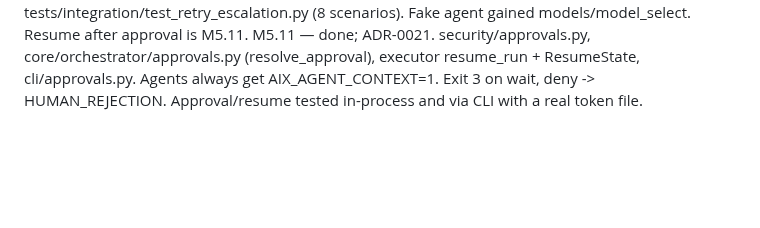
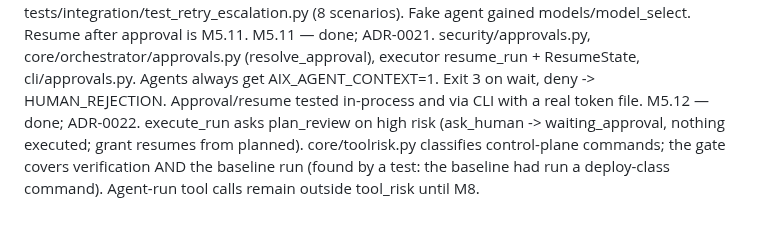
Before and after one commit to tanmoy162111/AIX, a Markdown page: docs/playbook/PROGRESS.md, the part around one of its changes. GitHub-like rendering; blank space fills up the shorter version.

Commit message:
docs(progress): tick M5.12
Co-Authored-By: Claude Sonnet 5 <noreply@anthropic.com>

```diff
--- a/docs/playbook/PROGRESS.md
+++ b/docs/playbook/PROGRESS.md
@@ -211,3 +211,4 @@ M5.8 — done; core/failure.py classify_verification (policy > secrets > build >
 M5.9 — done; core/retry.py (pure): sequence_for/next_step/remaining_mutations per §19.2, Step{consumes_attempt,wait_s,mark_agent_unavailable} (rate-limit/network waits and auth switch do not consume an attempt), RetryLedger asserts no identical (agent, prompt hash, base commit) retry (new IdenticalRetry error), split_task -> 2-3 chained subtasks with dependents rewired (deterministic; an AgentPlanner-produced split can feed the same rewiring). Executor integration lands with M5.10-M5.13.
 M5.10 — done; ADR-0020. core/{budget,escalation}.py, orchestrator/task_policy.py, executor wired: decisions after every attempt, mutations, ladder, budget stop (exit 6), ask_human -> pending Approval + run waiting_approval (exit 3), split_task (dependents rewired in memory only). tests/integration/test_retry_escalation.py (8 scenarios). Fake agent gained models/model_select. Resume after approval is M5.11.
 M5.11 — done; ADR-0021. security/approvals.py, core/orchestrator/approvals.py (resolve_approval), executor resume_run + ResumeState, cli/approvals.py. Agents always get AIX_AGENT_CONTEXT=1. Exit 3 on wait, deny -> HUMAN_REJECTION. Approval/resume tested in-process and via CLI with a real token file.
+M5.12 — done; ADR-0022. execute_run asks plan_review on high risk (ask_human -> waiting_approval, nothing executed; grant resumes from planned). core/toolrisk.py classifies control-plane commands; the gate covers verification AND the baseline run (found by a test: the baseline had run a deploy-class command). Agent-run tool calls remain outside tool_risk until M8.
```
Also changed, not shown: other parts of docs/playbook/PROGRESS.md (+1 -1 lines).
